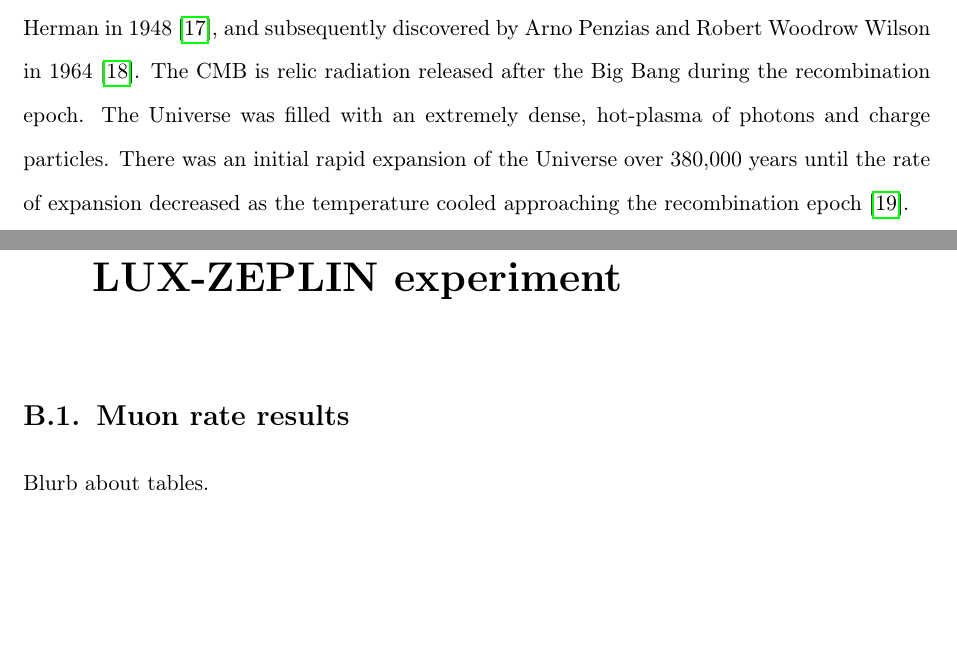
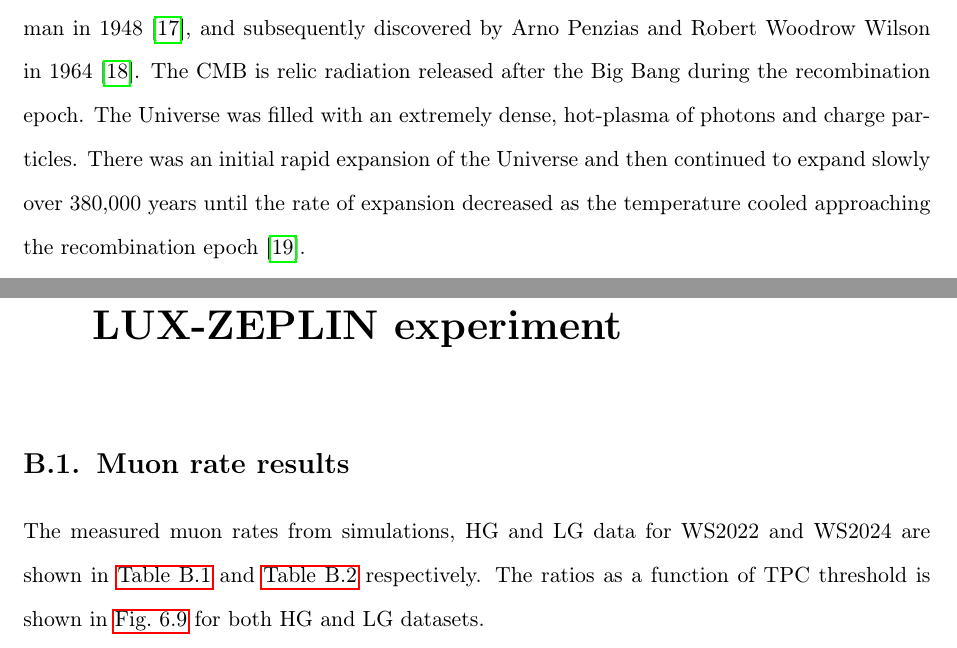
Before and after one commit to hbirch7/PhD_Thesis, a LaTeX thesis (main.tex, which reads chapters/DarkMatterOverview.tex, chapters/appendix_Muons.tex): two parts of pages 29 and 175 of 176, joined at a grey line, cut so that both start at the same text, the shorter picture padded with empty space. Compiled offline with pdfLaTeX.

Commit message:
Push post submission to Bjoern.

```diff
--- a/chapters/DarkMatterOverview.tex
+++ b/chapters/DarkMatterOverview.tex
@@ -80,7 +80,7 @@
 \end{figure}
 
 \subsection{The Cosmic Microwave Background}\label{sec:DMOverview/CMB}
-The Cosmic Microwave Background (CMB) was first predicted by Ralph Alpher and Robert Herman in 1948 \cite{CMBprediction}, and subsequently discovered by Arno Penzias and Robert Woodrow Wilson in 1964 \cite{CMBDisco}. The CMB is relic radiation released after the Big Bang during the recombination epoch. The Universe was filled with an extremely dense, hot-plasma of photons and charge particles. There was an initial rapid expansion of the Universe over 380,000 years until the rate of expansion decreased as the temperature cooled approaching the recombination epoch \cite{DMPrimer}.
+The Cosmic Microwave Background (CMB) was first predicted by Ralph Alpher and Robert Herman in 1948 \cite{CMBprediction}, and subsequently discovered by Arno Penzias and Robert Woodrow Wilson in 1964 \cite{CMBDisco}. The CMB is relic radiation released after the Big Bang during the recombination epoch. The Universe was filled with an extremely dense, hot-plasma of photons and charge particles. There was an initial rapid expansion of the Universe and then continued to expand slowly over 380,000 years until the rate of expansion decreased as the temperature cooled approaching the recombination epoch \cite{DMPrimer}.
 
 During this time neutral particles were formed as free electrons bound to nuclei. The photons which scattered from free electrons in the plasma state which streamed freely through the Universe depleted due to this effect. The CMB is the result of the photons released during this \textit{last scattering} \cite{Cirelli:2024ssz}.
 
--- a/chapters/appendix_Muons.tex
+++ b/chapters/appendix_Muons.tex
@@ -1,5 +1,5 @@
 \section{Muon rate results}\label{sec:app/MuonRates}
-Blurb about tables.
+The measured muon rates from simulations, HG and LG data for WS2022 and WS2024 are shown in \autoref{tab:Muons/Rates2022} and \autoref{tab:Muons/Rates2024} respectively. The ratios as a function of TPC threshold is shown in \autoref{fig:Muons/TPCHGLGComp} for both HG and LG datasets.
 \begin{landscape}
 \begin{table}[ht!]
     \centering
```
Also changed, not shown: main.tex (+1 -1 lines), chapters/DarkMatterOverview.tex (2 more changed lines).
